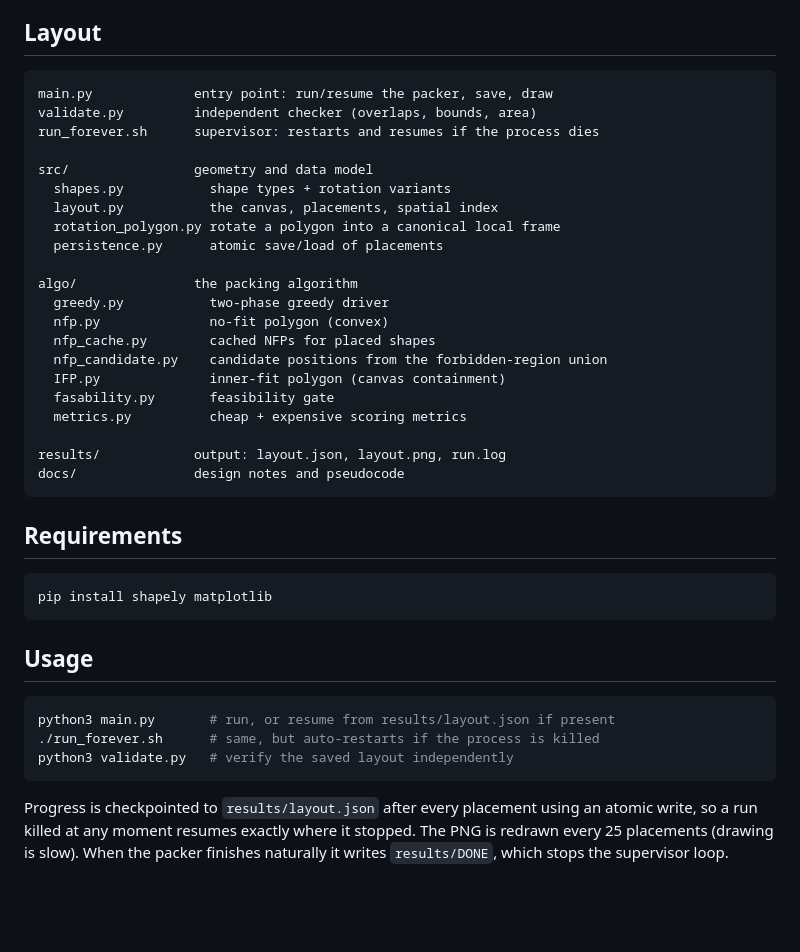
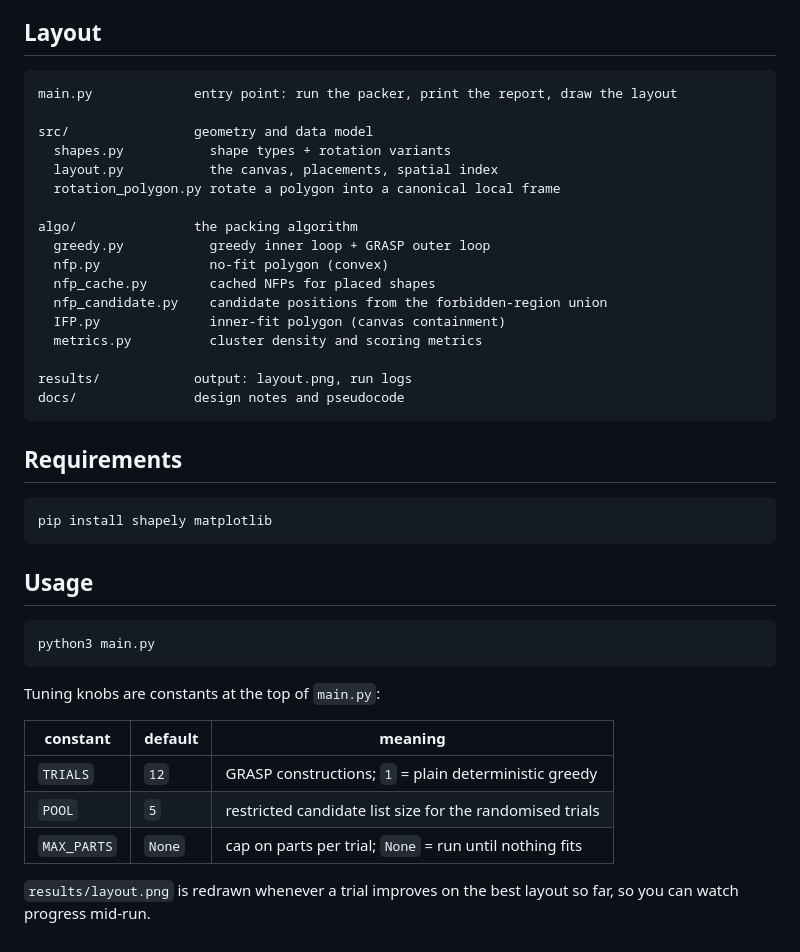
Before and after one commit to ayseirmak/2D-BinPackingProblem, a Markdown page: README.md, the part around one of its changes. Rendered like a GitHub page; blank space fills up the shorter version.

````diff
--- a/README.md
+++ b/README.md
@@ -37,26 +80,22 @@ layout, every time.
 ## Layout
 
 ```
-main.py             entry point: run/resume the packer, save, draw
-validate.py         independent checker (overlaps, bounds, area)
-run_forever.sh      supervisor: restarts and resumes if the process dies
+main.py             entry point: run the packer, print the report, draw the layout
 
 src/                geometry and data model
   shapes.py           shape types + rotation variants
   layout.py           the canvas, placements, spatial index
   rotation_polygon.py rotate a polygon into a canonical local frame
-  persistence.py      atomic save/load of placements
 
 algo/               the packing algorithm
-  greedy.py           two-phase greedy driver
+  greedy.py           greedy inner loop + GRASP outer loop
   nfp.py              no-fit polygon (convex)
   nfp_cache.py        cached NFPs for placed shapes
   nfp_candidate.py    candidate positions from the forbidden-region union
   IFP.py              inner-fit polygon (canvas containment)
-  fasability.py       feasibility gate
-  metrics.py          cheap + expensive scoring metrics
+  metrics.py          cluster density and scoring metrics
 
-results/            output: layout.json, layout.png, run.log
+results/            output: layout.png, run logs
 docs/               design notes and pseudocode
 ```
 
@@ -69,12 +108,16 @@ pip install shapely matplotlib
 ## Usage
 
 ```bash
-python3 main.py       # run, or resume from results/layout.json if present
-./run_forever.sh      # same, but auto-restarts if the process is killed
-python3 validate.py   # verify the saved layout independently
+python3 main.py
 ```
 
-Progress is checkpointed to `results/layout.json` after every placement using an
-atomic write, so a run killed at any moment resumes exactly where it stopped.
-The PNG is redrawn every 25 placements (drawing is slow). When the packer
-finishes naturally it writes `results/DONE`, which stops the supervisor loop.
+Tuning knobs are constants at the top of `main.py`:
+
+| constant    | default | meaning                                                 |
+|-------------|---------|---------------------------------------------------------|
+| `TRIALS`    | `12`    | GRASP constructions; `1` = plain deterministic greedy    |
+| `POOL`      | `5`     | restricted candidate list size for the randomised trials |
+| `MAX_PARTS` | `None`  | cap on parts per trial; `None` = run until nothing fits  |
+
+`results/layout.png` is redrawn whenever a trial improves on the best layout so
+far, so you can watch progress mid-run.
````
Also changed, not shown: other parts of README.md (+61 -18 lines), results/layout.png, results/layout_prev.png (deleted), 16 other files.
